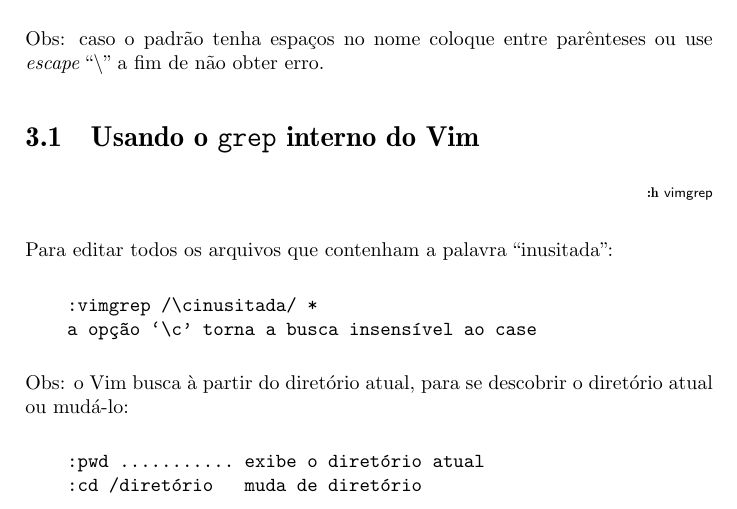
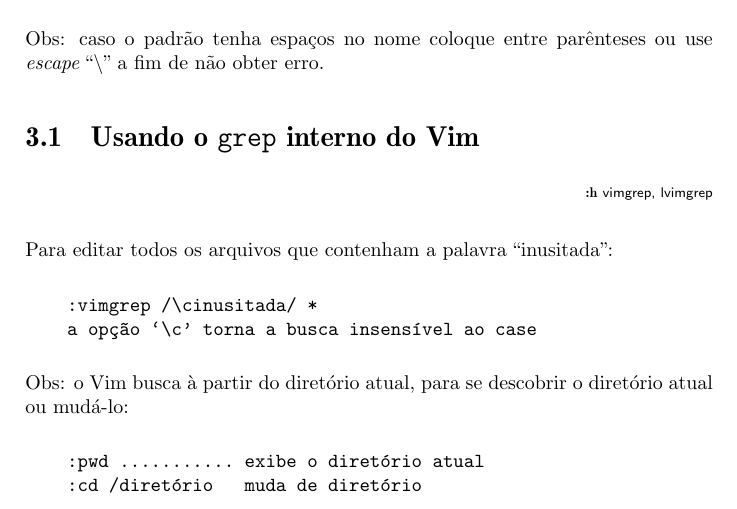
Before and after one commit to voyeg3r/vimbook, a LaTeX thesis (src/vimbook.tex, which reads src/editando.tex): part of page 22 of 111, cut so that both start at the same text. Compiled offline with pdfLaTeX.

Commit message:
adicionado mais um item em vimhelp

```diff
--- a/src/editando.tex
+++ b/src/editando.tex
@@ -22,7 +22,7 @@
 
 \section{Usando o {\tt grep} interno do Vim}
 \label{sec:Usando o grep interno do Vim}
-\vimhelp{vimgrep}
+\vimhelp{vimgrep, lvimgrep}
 
 Para editar todos os arquivos que contenham a palavra ``inusitada'':
 
```
